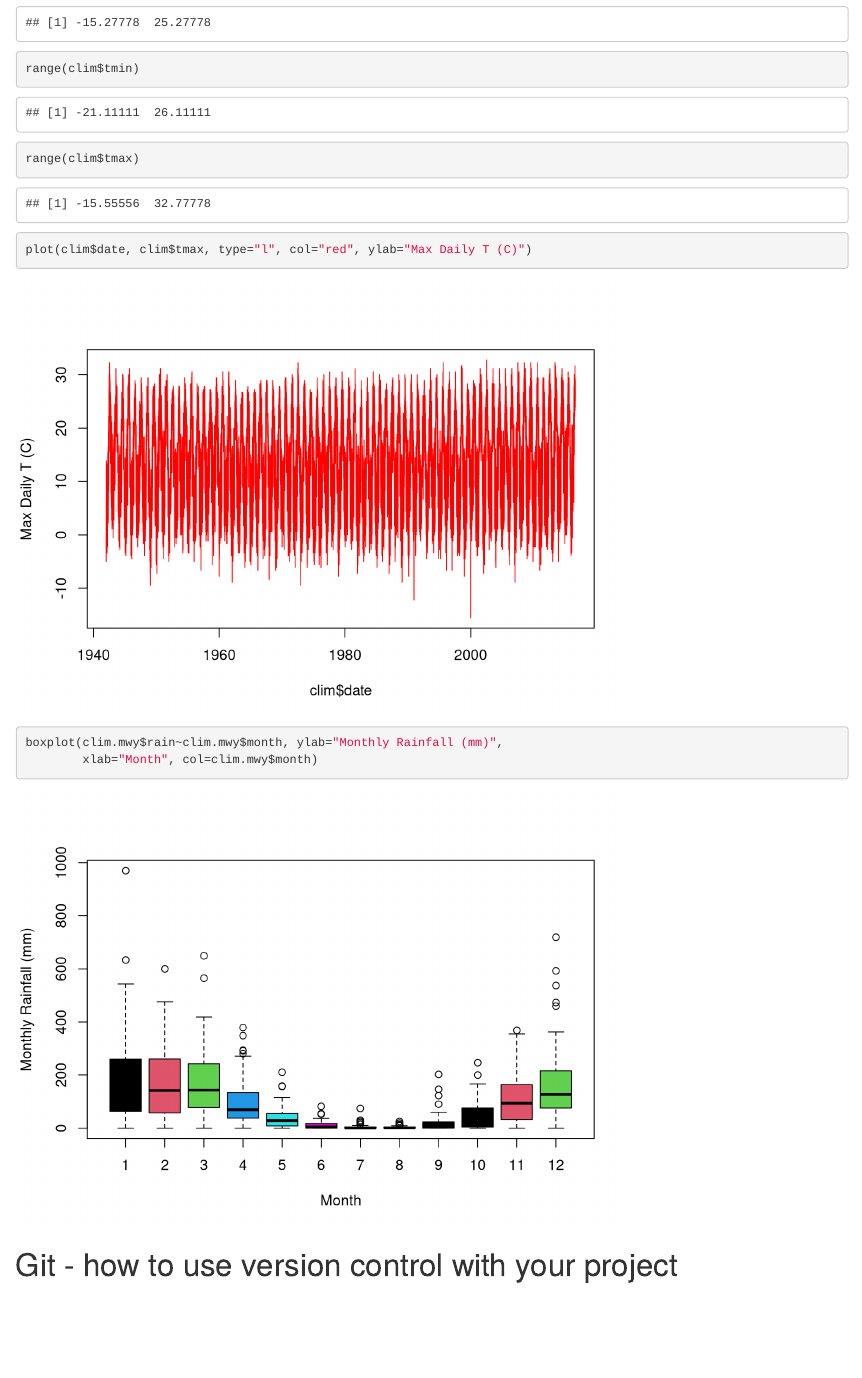
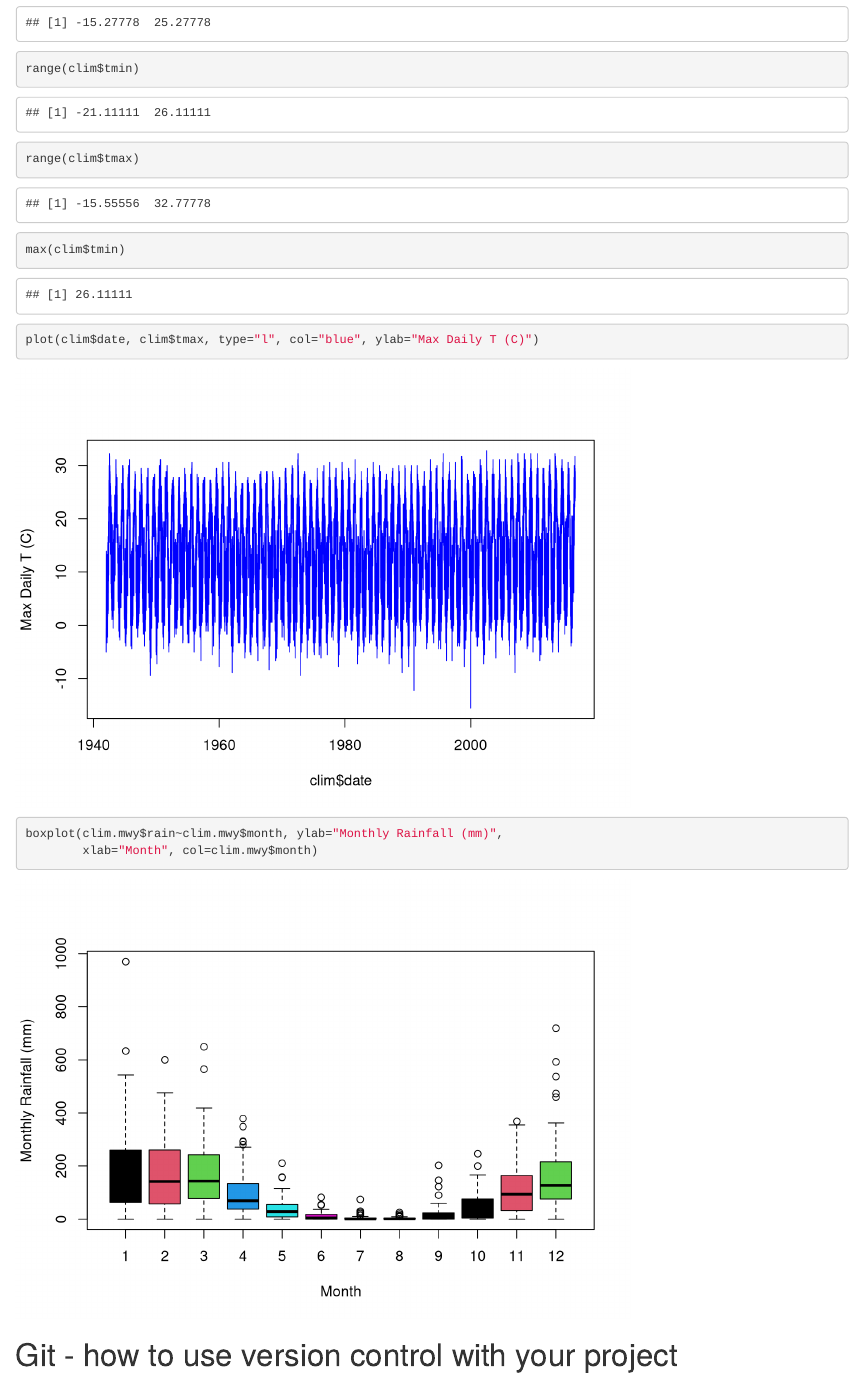
Before and after one commit to naomitague/HebrewU, an R Markdown document (setting.Rmd): the page in a window 1100 px wide, from 5250 px down. Rendered offline with R 4.5, knitr and Pandoc, with nearby package versions.

Commit message:
changes plot color and added a test file

```diff
--- a/setting.Rmd
+++ b/setting.Rmd
@@ -164,7 +164,9 @@ range(clim$tavg)
 range(clim$tmin)
 range(clim$tmax)
 
-plot(clim$date, clim$tmax, type="l", col="red", ylab="Max Daily T (C)")
+max(clim$tmin)
+
+plot(clim$date, clim$tmax, type="l", col="blue", ylab="Max Daily T (C)")
 
 boxplot(clim.mwy$rain~clim.mwy$month, ylab="Monthly Rainfall (mm)",
         xlab="Month", col=clim.mwy$month)
```
Also changed, not shown: test.R (added, +1 -0 lines).
